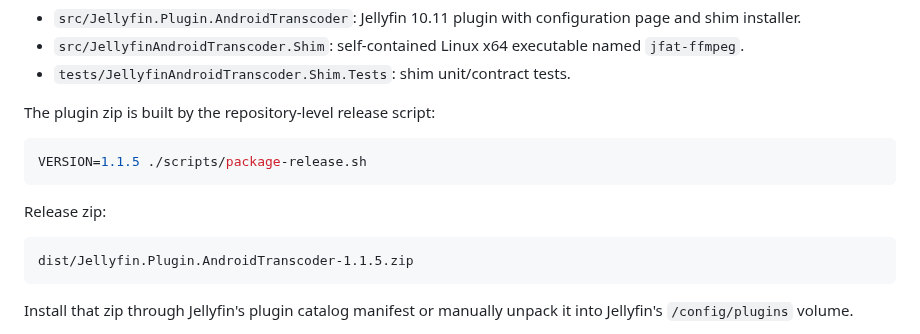
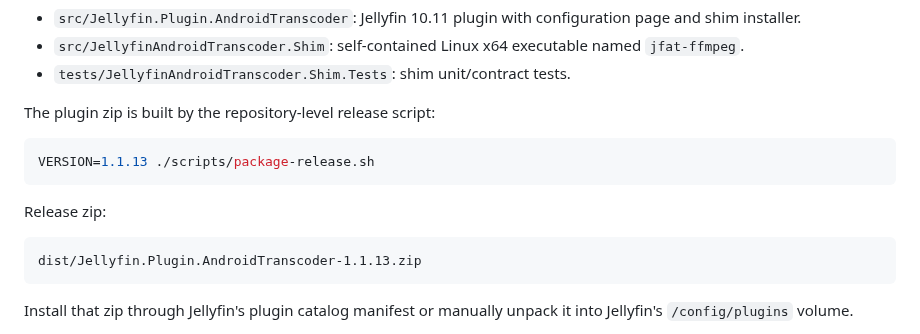
Before and after one commit to doctorpangloss/jellyfin-android-transcoder, a Markdown page: jellyfin-android-transcoder/README.md, the part around the change. Rendered like a GitHub page.

````diff
--- a/jellyfin-android-transcoder/README.md
+++ b/jellyfin-android-transcoder/README.md
@@ -11,13 +11,13 @@ Projects:
 The plugin zip is built by the repository-level release script:
 
 ```bash
-VERSION=1.1.5 ./scripts/package-release.sh
+VERSION=1.1.13 ./scripts/package-release.sh
 ```
 
 Release zip:
 
 ```text
-dist/Jellyfin.Plugin.AndroidTranscoder-1.1.5.zip
+dist/Jellyfin.Plugin.AndroidTranscoder-1.1.13.zip
 ```
 
 Install that zip through Jellyfin's plugin catalog manifest or manually unpack it into Jellyfin's `/config/plugins` volume.
````
Also changed, not shown: README.md (+41 -14 lines), docs/assets/android-apk-latest-qr.png, 1 other file.
